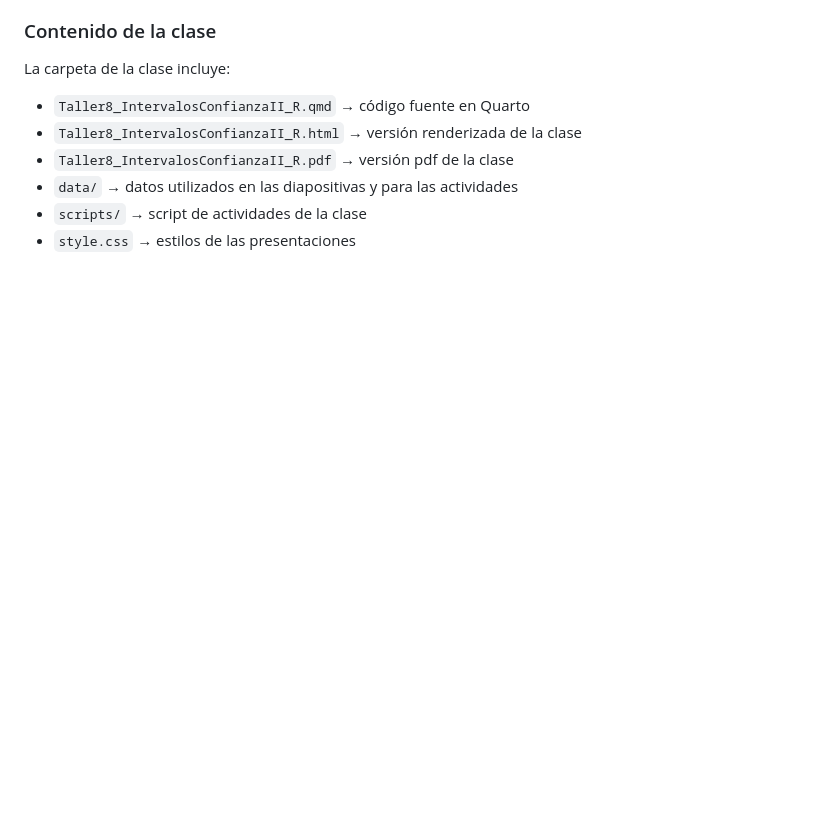
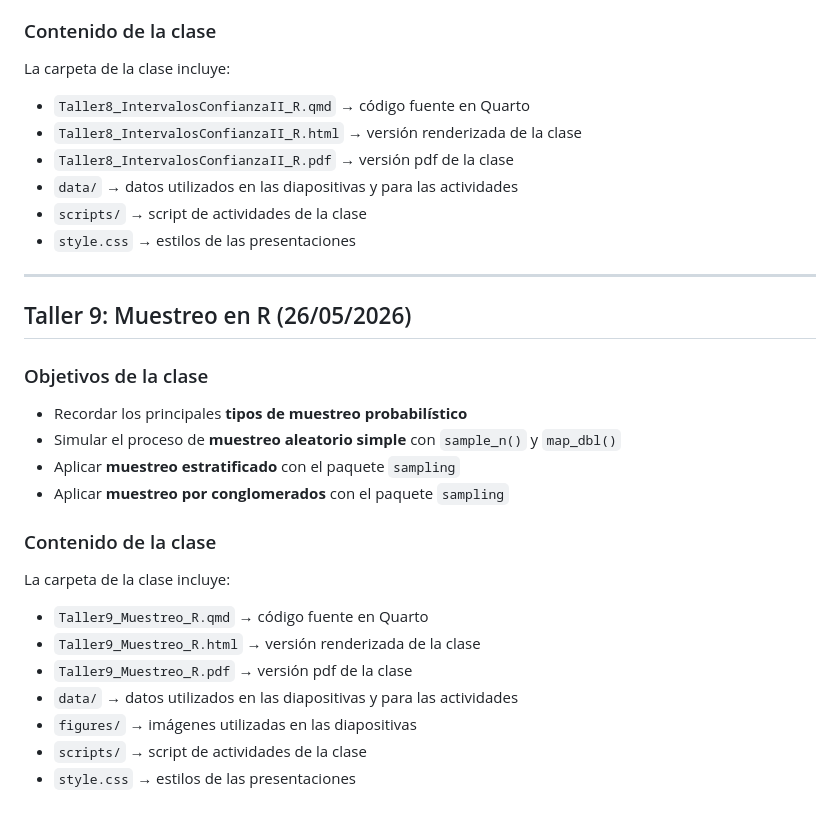
Before and after one commit to mconstanzaa/estadistica-ii-uv-2026, a Markdown page: README.md, the part around the change. GitHub-like rendering; blank space fills up the shorter version.

Commit message:
Add details for Taller 9: Muestreo en R

```diff
--- a/README.md
+++ b/README.md
@@ -183,3 +183,26 @@ La carpeta de la clase incluye:
 - `data/` → datos utilizados en las diapositivas y para las actividades
 - `scripts/` → script de actividades de la clase
 - `style.css` → estilos de las presentaciones
+
+--------
+
+## Taller 9: Muestreo en R (26/05/2026)
+
+### Objetivos de la clase
+
+-   Recordar los principales **tipos de muestreo probabilístico**
+-   Simular el proceso de **muestreo aleatorio simple** con `sample_n()` y `map_dbl()`
+-   Aplicar **muestreo estratificado** con el paquete `sampling`
+-   Aplicar **muestreo por conglomerados** con el paquete `sampling`
+
+### Contenido de la clase
+
+La carpeta de la clase incluye:
+
+- `Taller9_Muestreo_R.qmd` → código fuente en Quarto
+- `Taller9_Muestreo_R.html` → versión renderizada de la clase
+- `Taller9_Muestreo_R.pdf` → versión pdf de la clase
+- `data/` → datos utilizados en las diapositivas y para las actividades
+- `figures/` → imágenes utilizadas en las diapositivas
+- `scripts/` → script de actividades de la clase
+- `style.css` → estilos de las presentaciones
```
